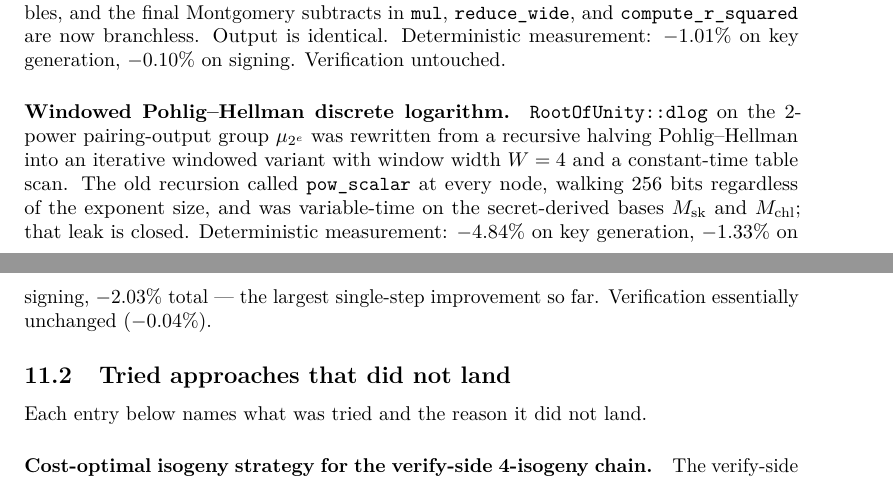
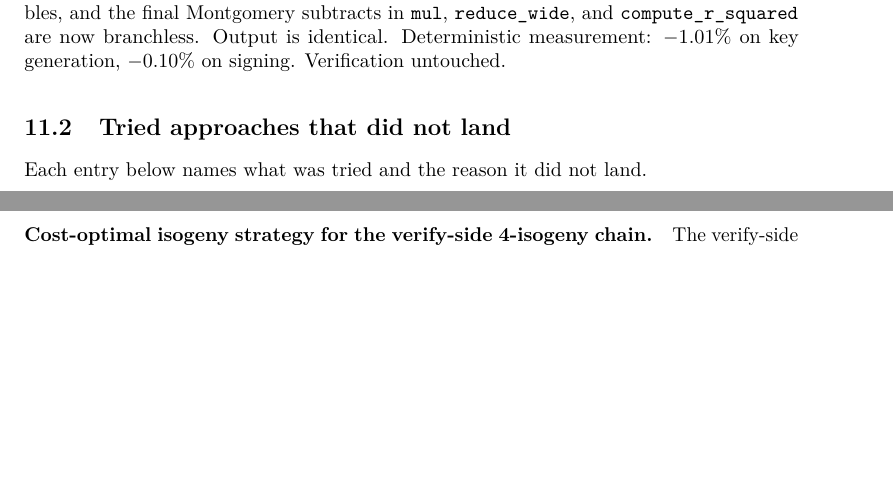
Before and after one commit to selkie-cryptography/sqisign-selkie, a LaTeX document (latex/sqisign-selkie.tex, which reads latex/sections/10_post_baseline.tex): two parts of pages 42 and 43 of 45, joined at a grey line, cut so that both start at the same text, the shorter picture padded with empty space. Compiled offline with pdfLaTeX; a LaTeX package or settings file that is missing is left out.

Commit message:
move windowed dlog writeup to baseline

```diff
--- a/latex/sections/10_post_baseline.tex
+++ b/latex/sections/10_post_baseline.tex
@@ -52,18 +52,6 @@ subtracts in \texttt{mul}, \texttt{reduce\_wide}, and
 \texttt{compute\_r\_squared} are now branchless.  Output is
 identical.  Deterministic measurement: $-1.01\%$ on key
 generation, $-0.10\%$ on signing.  Verification untouched.
-
-\paragraph{Windowed Pohlig--Hellman discrete logarithm.}
-\texttt{RootOfUnity::dlog} on the 2-power pairing-output group
-$\mu_{2^e}$ was rewritten from a recursive halving Pohlig--Hellman
-into an iterative windowed variant with window width $W = 4$ and a
-constant-time table scan.  The old recursion called \texttt{pow\_scalar}
-at every node, walking $256$ bits regardless of the exponent size, and
-was variable-time on the secret-derived bases $M_{\mathrm{sk}}$ and
-$M_{\mathrm{chl}}$; that leak is closed.  Deterministic measurement:
-$-4.84\%$ on key generation, $-1.33\%$ on signing, $-2.03\%$
-total --- the largest single-step improvement so far.  Verification
-essentially unchanged ($-0.04\%$).
 
 \subsection{Tried approaches that did not land}
 \label{sec:tried-rejected}
```
Also changed, not shown: latex/sections/03_architecture.tex (+17 -0 lines).
